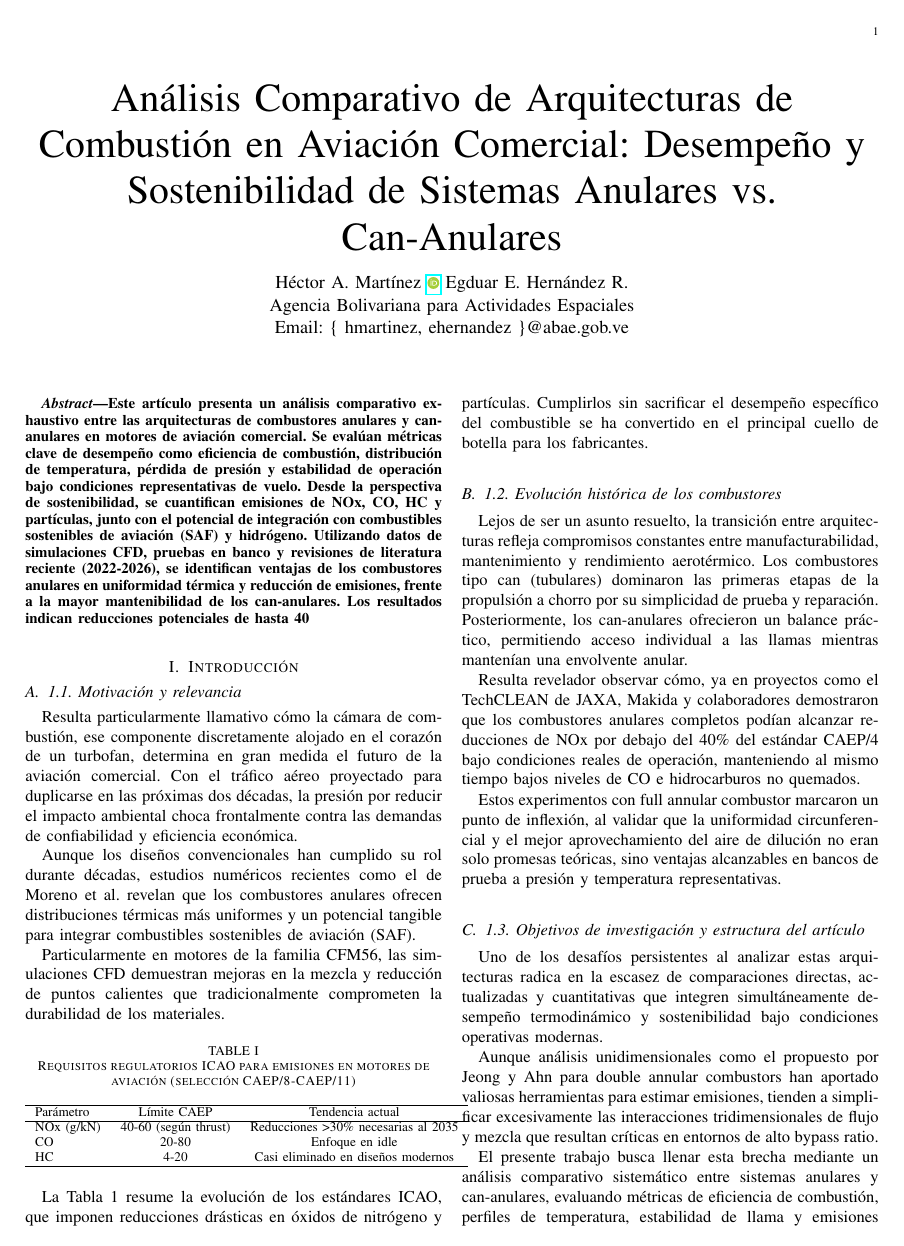
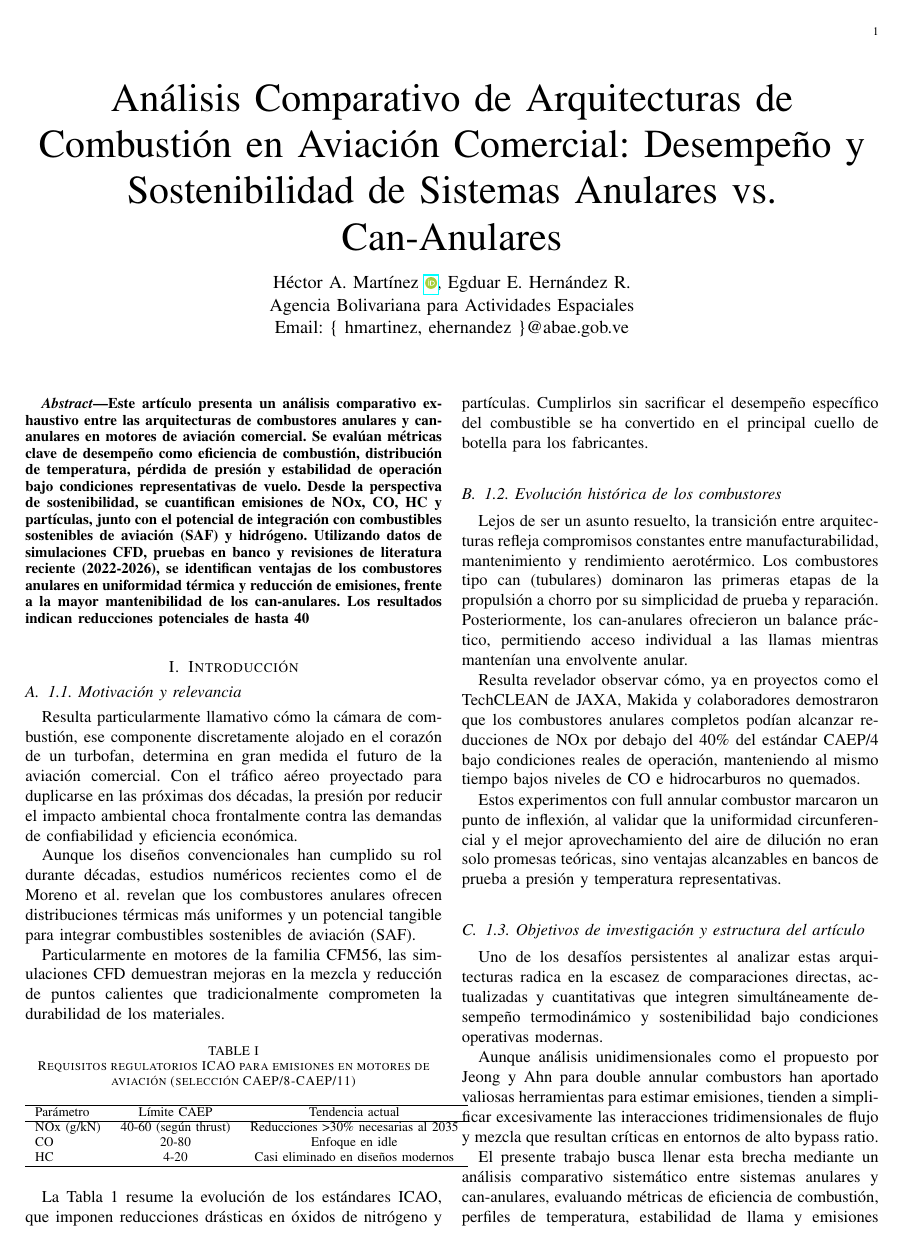
Before and after one commit to EEHR2208/analisis_comparativo_arquitecturas_combustion_anular_vs_can_anular, a LaTeX paper (main.tex): page 1 of 7. Compiled offline with pdfLaTeX.

Commit message:
cambio en parte de los autores

```diff
--- a/main.tex
+++ b/main.tex
@@ -21,8 +21,7 @@
 
 \author{
     \IEEEauthorblockN{Héctor A. Martínez
-    \orcidlink{0009-0000-8039-3585}}
-    %,
+    \orcidlink{0009-0000-8039-3585}},
     %\and
     \IEEEauthorblockN{Egduar E. Hernández R.}
     \\
```
